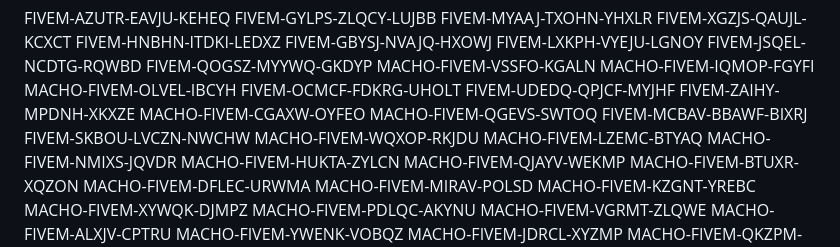
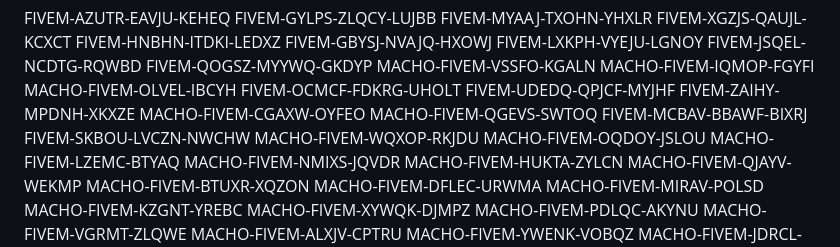
Before and after one commit to bv3d05/gdffdga, a Markdown page: README.md, the part around the change. Rendered like a GitHub page.

```diff
--- a/README.md
+++ b/README.md
@@ -18,6 +18,7 @@ MACHO-FIVEM-QGEVS-SWTOQ
 FIVEM-MCBAV-BBAWF-BIXRJ
 FIVEM-SKBOU-LVCZN-NWCHW
 MACHO-FIVEM-WQXOP-RKJDU
+MACHO-FIVEM-OQDOY-JSLOU
 MACHO-FIVEM-LZEMC-BTYAQ
 MACHO-FIVEM-NMIXS-JQVDR
 MACHO-FIVEM-HUKTA-ZYLCN
```
